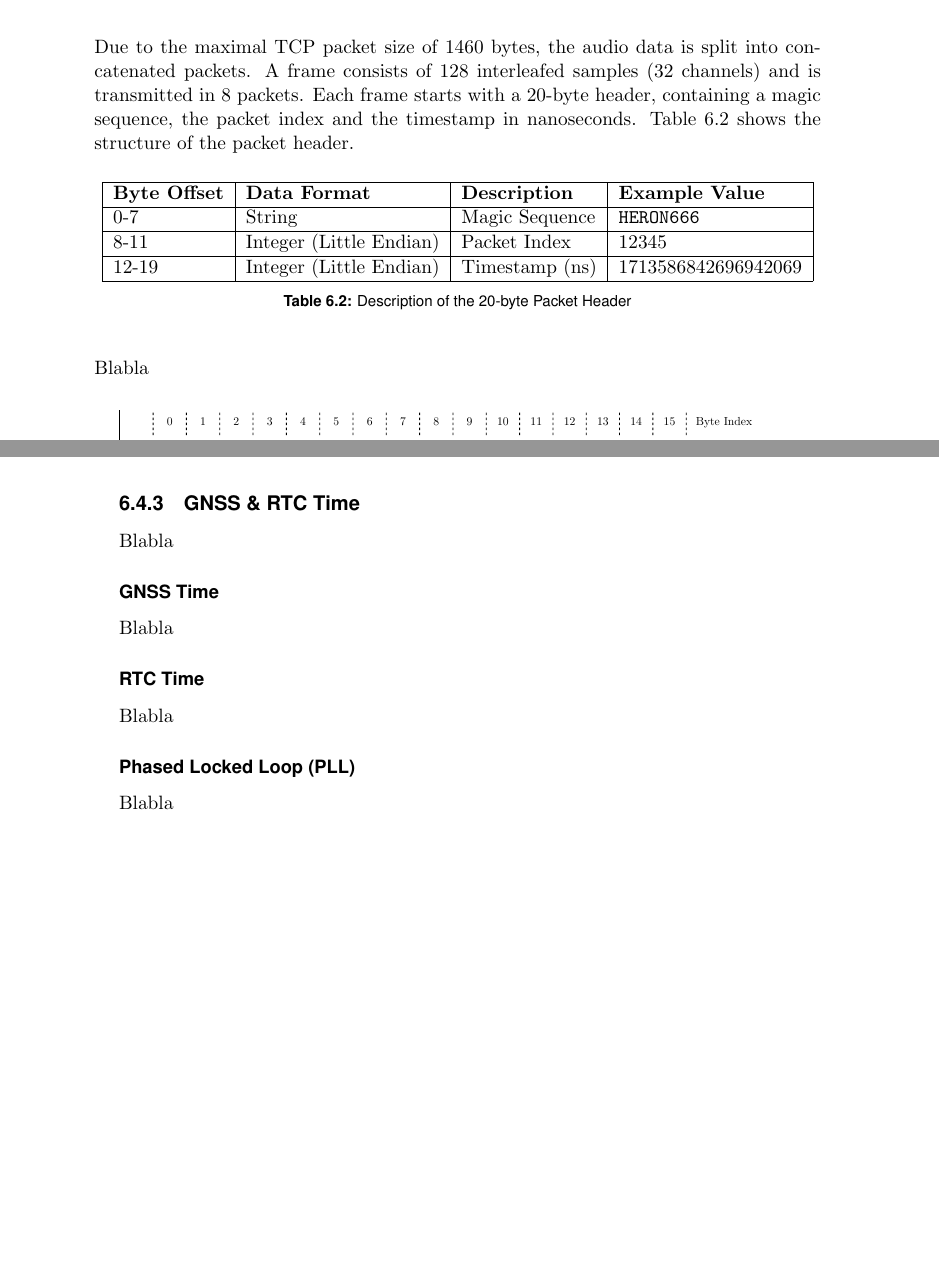
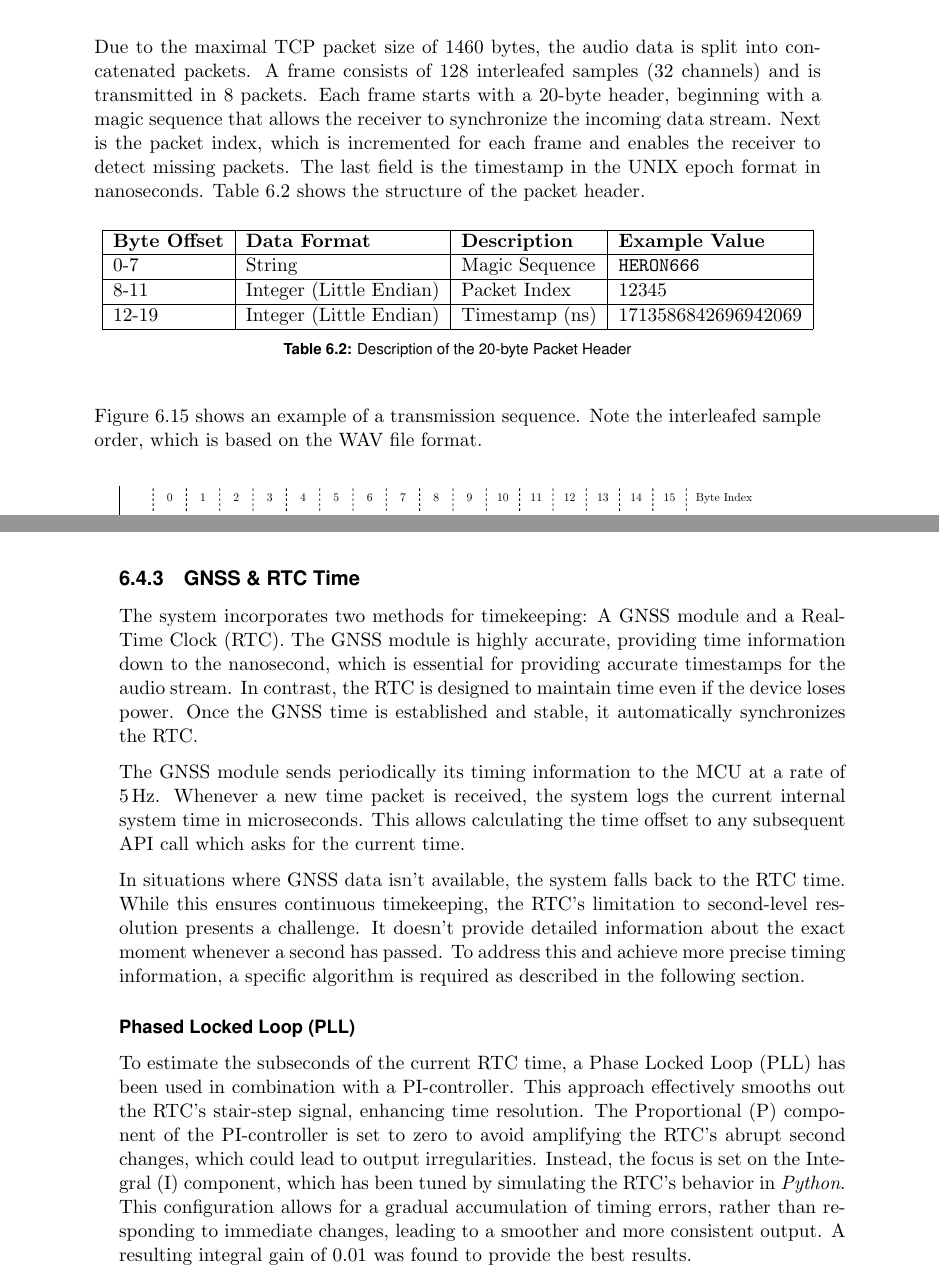
Before and after one commit to PA-OST-2023/heron-documentation, a LaTeX thesis (PA_Project_Heron.tex, which reads sections/6_design_final.tex): two parts of pages 66 and 67 of 83, joined at a grey line, cut so that both start at the same text, the shorter picture padded with empty space. Compiled offline with pdfLaTeX.

Commit message:
Added content in RTC and GNSS time section

```diff
--- a/sections/6_design_final.tex
+++ b/sections/6_design_final.tex
@@ -439,7 +439,9 @@ However, the maximum transmission rate of the \textit{Teensy 4.1} is around 60\,
 \newpage
 Due to the maximal \acrshort{tcp} packet size of 1460 bytes, the audio data is split into concatenated packets.
 A frame consists of 128 interleafed samples (32 channels) and is transmitted in 8 packets.
-Each frame starts with a 20-byte header, containing a magic sequence, the packet index and the timestamp in nanoseconds.
+Each frame starts with a 20-byte header, beginning with a magic sequence that allows the receiver to synchronize the incoming data stream.
+Next is the packet index, which is incremented for each frame and enables the receiver to detect missing packets.
+The last field is the timestamp in the \acrshort{unix} epoch format in nanoseconds.
 Table \ref{tab:packet_header} shows the structure of the packet header.
 \begin{table}[h!]
 	\centering
@@ -454,8 +456,8 @@ Table \ref{tab:packet_header} shows the structure of the packet header.
 	\label{tab:packet_header}
 \end{table}
 
-Blabla
-
+Figure \ref{fig:frame_example} shows an example of a transmission sequence.
+Note the interleafed sample order, which is based on the WAV file format.
 \begin{figure}[h]
 	\centering
 	\includegraphics[width=1.0\textwidth]{images/6_design_final/Audio_Stream_Frame.pdf}
@@ -465,17 +467,30 @@ Blabla
 
 \newpage
 \subsection{GNSS \& RTC Time}
-Blabla
+The system incorporates two methods for timekeeping: A \acrshort{gnss} module and a \acrfull{rtc}.
+The \acrshort{gnss} module is highly accurate, providing time information down to the nanosecond, which is essential for providing accurate timestamps for the audio stream.
+In contrast, the \acrshort{rtc} is designed to maintain time even if the device loses power.
+Once the \acrshort{gnss} time is established and stable, it automatically synchronizes the \acrshort{rtc}.
 
-\subsubsection{GNSS Time}
-Blabla
+The \acrshort{gnss} module sends periodically its timing information to the \acrshort{mcu} at a rate of 5\,Hz.
+Whenever a new time packet is received, the system logs the current internal system time in microseconds.
+This allows calculating the time offset to any subsequent \acrshort{api} call which asks for the current time.
 
-\subsubsection{RTC Time}
-Blabla
+In situations where \acrshort{gnss} data isn't available, the system falls back to the \acrshort{rtc} time.
+While this ensures continuous timekeeping, the \acrshort{rtc}'s limitation to second-level resolution presents a challenge.
+It doesn't provide detailed information about the exact moment whenever a second has passed.
+To address this and achieve more precise timing information, a specific algorithm is required as described in the following section.
 
 \subsubsection{Phased Locked Loop (PLL)}
-Blabla
+To estimate the subseconds of the current \acrshort{rtc} time, a \acrfull{pll} has been used in combination with a \acrshort{pi}-controller.
+This approach effectively smooths out the \acrshort{rtc}'s stair-step signal, enhancing time resolution.
+The Proportional (P) component of the \acrshort{pi}-controller is set to zero to avoid amplifying the \acrshort{rtc}'s abrupt second changes, which could lead to output irregularities.
+Instead, the focus is set on the Integral (I) component, which has been tuned by simulating the \acrshort{rtc}'s behavior in \textit{Python}.
+This configuration allows for a gradual accumulation of timing errors, rather than responding to immediate changes, leading to a smoother and more consistent output.
+A resulting integral gain of 0.01 was found to provide the best results.
 
+
+\newpage
 \subsection{Human Machine Interface (HMI)}
 The \acrfull{hmi} of the mainboard consists of 17 \acrshort{rgb} \acrshort{led}s, with one specifically dedicated as a Status \acrshort{led}.
 To provide acoustic feedback, a buzzer is integrated into the design.
@@ -496,7 +511,6 @@ Table \ref{tab:system_status_led} provides an overview of the \acrshort{led} ind
 	\label{tab:system_status_led}
 \end{table}
 
-\newpage
 \subsection{Remote Configuration}
 Blabla
 
```
Also changed, not shown: sections/acro.tex (+3 -0 lines), sections/6_design_final.tex (70 more changed lines).
